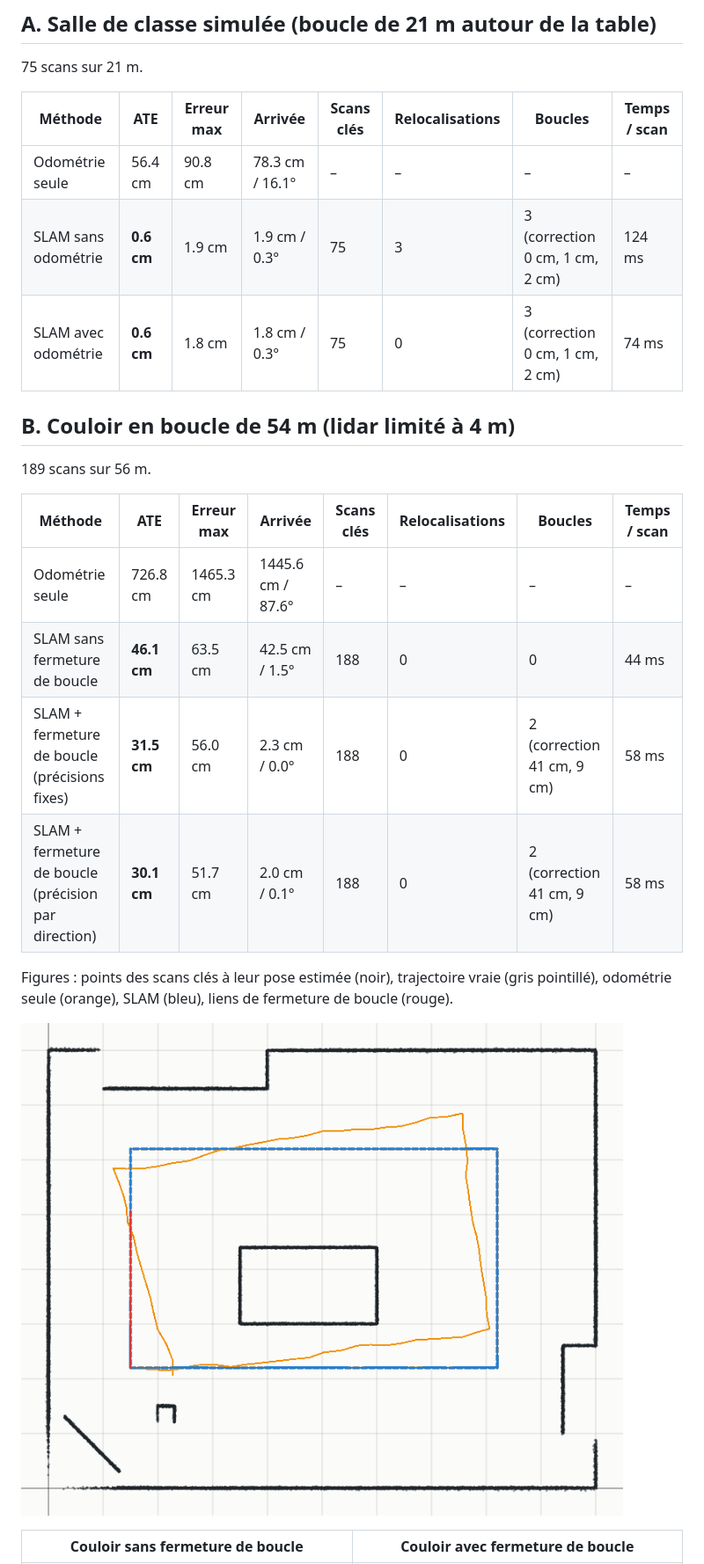
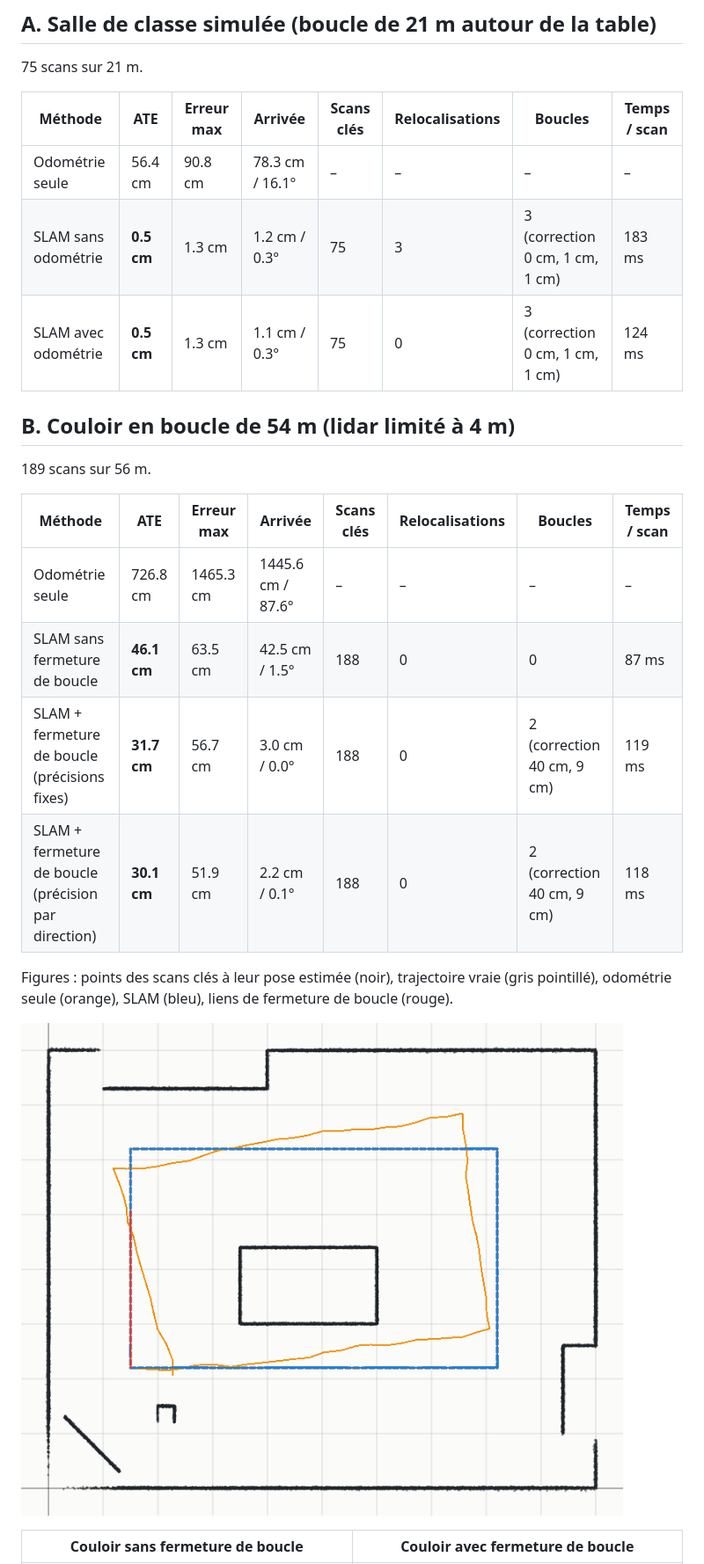
Before and after one commit to yohann869-CMDmaker/ld06-slam, a Markdown page: docs/jour3_slam.md, the part around the change. Shown at 88% size. Drawn GitHub-style; pictures changed too: docs/img/j3_slam_salle.png.

```diff
--- a/docs/jour3_slam.md
+++ b/docs/jour3_slam.md
@@ -12,8 +12,8 @@ sur toute la trajectoire.
 | Méthode | ATE | Erreur max | Arrivée | Scans clés | Relocalisations | Boucles | Temps / scan |
 | --- | --- | --- | --- | --- | --- | --- | --- |
 | Odométrie seule | 56.4 cm | 90.8 cm | 78.3 cm / 16.1° | – | – | – | – |
-| SLAM sans odométrie | **0.6 cm** | 1.9 cm | 1.9 cm / 0.3° | 75 | 3 | 3 (correction 0 cm, 1 cm, 2 cm) | 124 ms |
-| SLAM avec odométrie | **0.6 cm** | 1.8 cm | 1.8 cm / 0.3° | 75 | 0 | 3 (correction 0 cm, 1 cm, 2 cm) | 74 ms |
+| SLAM sans odométrie | **0.5 cm** | 1.3 cm | 1.2 cm / 0.3° | 75 | 3 | 3 (correction 0 cm, 1 cm, 1 cm) | 183 ms |
+| SLAM avec odométrie | **0.5 cm** | 1.3 cm | 1.1 cm / 0.3° | 75 | 0 | 3 (correction 0 cm, 1 cm, 1 cm) | 124 ms |
 
 ## B. Couloir en boucle de 54 m (lidar limité à 4 m)
 
@@ -22,9 +22,9 @@ sur toute la trajectoire.
 | Méthode | ATE | Erreur max | Arrivée | Scans clés | Relocalisations | Boucles | Temps / scan |
 | --- | --- | --- | --- | --- | --- | --- | --- |
 | Odométrie seule | 726.8 cm | 1465.3 cm | 1445.6 cm / 87.6° | – | – | – | – |
-| SLAM sans fermeture de boucle | **46.1 cm** | 63.5 cm | 42.5 cm / 1.5° | 188 | 0 | 0 | 44 ms |
-| SLAM + fermeture de boucle (précisions fixes) | **31.5 cm** | 56.0 cm | 2.3 cm / 0.0° | 188 | 0 | 2 (correction 41 cm, 9 cm) | 58 ms |
-| SLAM + fermeture de boucle (précision par direction) | **30.1 cm** | 51.7 cm | 2.0 cm / 0.1° | 188 | 0 | 2 (correction 41 cm, 9 cm) | 58 ms |
+| SLAM sans fermeture de boucle | **46.1 cm** | 63.5 cm | 42.5 cm / 1.5° | 188 | 0 | 0 | 87 ms |
+| SLAM + fermeture de boucle (précisions fixes) | **31.7 cm** | 56.7 cm | 3.0 cm / 0.0° | 188 | 0 | 2 (correction 40 cm, 9 cm) | 119 ms |
+| SLAM + fermeture de boucle (précision par direction) | **30.1 cm** | 51.9 cm | 2.2 cm / 0.1° | 188 | 0 | 2 (correction 40 cm, 9 cm) | 118 ms |
 
 Figures : points des scans clés à leur pose estimée (noir), trajectoire vraie (gris pointillé),
 odométrie seule (orange), SLAM (bleu), liens de fermeture de boucle (rouge).
```
Also changed, not shown: docs/img/j3_slam_couloir.png, 2 other files.
